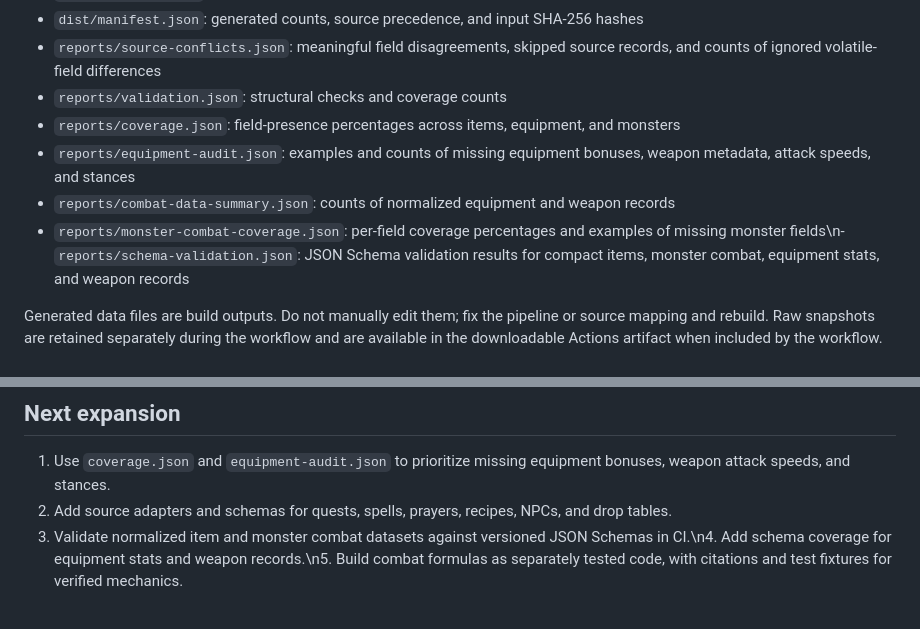
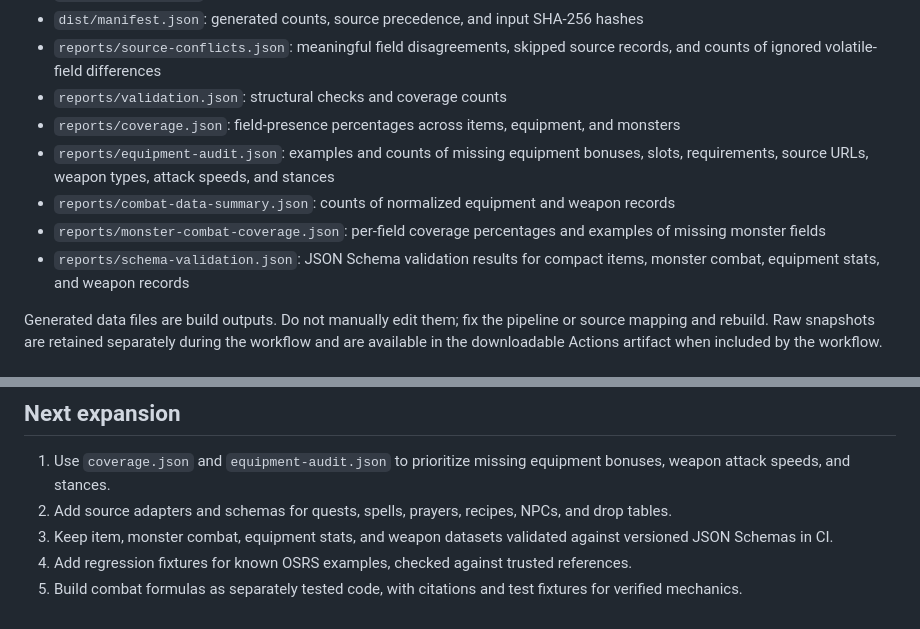
Before and after one commit to lewisxatk/osrshub-game-data, a Markdown page: README.md, 2 parts joined by grey strips. Rendered like a GitHub page.

Commit message:
Clarify expanded audit and schema outputs

```diff
--- a/README.md
+++ b/README.md
@@ -49,9 +49,10 @@ On Windows, run these commands in Command Prompt or PowerShell.
 - `reports/source-conflicts.json`: meaningful field disagreements, skipped source records, and counts of ignored volatile-field differences
 - `reports/validation.json`: structural checks and coverage counts
 - `reports/coverage.json`: field-presence percentages across items, equipment, and monsters
-- `reports/equipment-audit.json`: examples and counts of missing equipment bonuses, weapon metadata, attack speeds, and stances
+- `reports/equipment-audit.json`: examples and counts of missing equipment bonuses, slots, requirements, source URLs, weapon types, attack speeds, and stances
 - `reports/combat-data-summary.json`: counts of normalized equipment and weapon records
-- `reports/monster-combat-coverage.json`: per-field coverage percentages and examples of missing monster fields\n- `reports/schema-validation.json`: JSON Schema validation results for compact items, monster combat, equipment stats, and weapon records
+- `reports/monster-combat-coverage.json`: per-field coverage percentages and examples of missing monster fields
+- `reports/schema-validation.json`: JSON Schema validation results for compact items, monster combat, equipment stats, and weapon records
 
 Generated data files are build outputs. Do not manually edit them; fix the pipeline or source mapping and rebuild. Raw snapshots are retained separately during the workflow and are available in the downloadable Actions artifact when included by the workflow.
 
@@ -80,4 +81,6 @@ Upstream field shapes can change; inspect reports and validate outputs after eve
 
 1. Use `coverage.json` and `equipment-audit.json` to prioritize missing equipment bonuses, weapon attack speeds, and stances.
 2. Add source adapters and schemas for quests, spells, prayers, recipes, NPCs, and drop tables.
-3. Validate normalized item and monster combat datasets against versioned JSON Schemas in CI.\n4. Add schema coverage for equipment stats and weapon records.\n5. Build combat formulas as separately tested code, with citations and test fixtures for verified mechanics.
+3. Keep item, monster combat, equipment stats, and weapon datasets validated against versioned JSON Schemas in CI.
+4. Add regression fixtures for known OSRS examples, checked against trusted references.
+5. Build combat formulas as separately tested code, with citations and test fixtures for verified mechanics.
```
